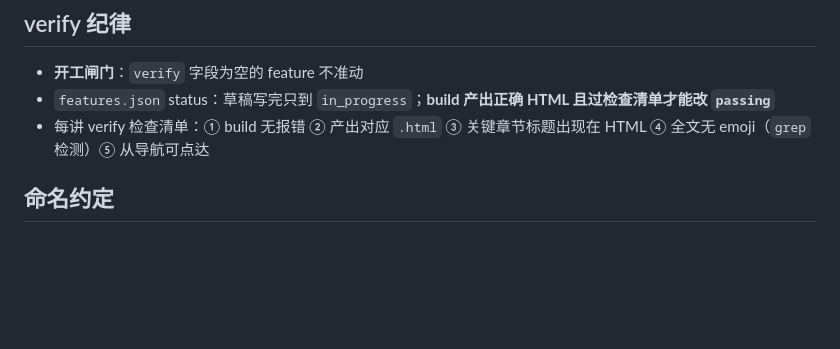
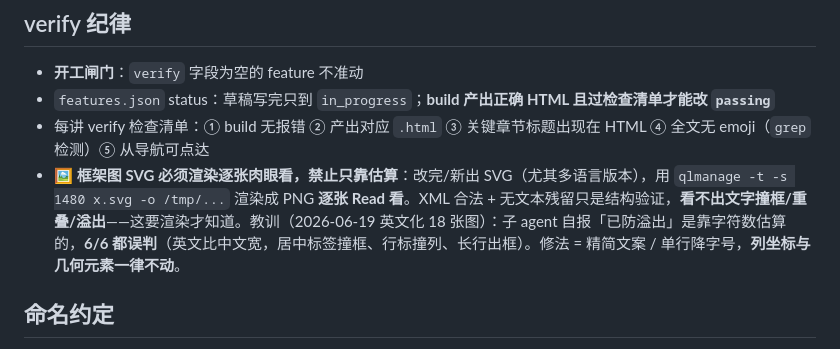
Before and after one commit to libaoming/agent-design-course, a Markdown page: CLAUDE.md, the part around the change. Rendered like a GitHub page; blank space fills up the shorter version.

Commit message:
docs: CLAUDE.md verify 纪律加「框架图 SVG 必须渲染逐张看」
教训：英文化 18 张图时子 agent 自报「已防溢出」靠字符数估算，
6/6 全误判（英文比中文宽，撞框/重叠/出框）。结构验证看不出视觉
溢出，必须 qlmanage 渲染成 PNG 逐张 Read。

Co-Authored-By: Claude Opus 4.8 (1M context) <noreply@anthropic.com>

```diff
--- a/CLAUDE.md
+++ b/CLAUDE.md
@@ -71,6 +71,7 @@ learn-agent-design/
 - **开工闸门**：`verify` 字段为空的 feature 不准动
 - `features.json` status：草稿写完只到 `in_progress`；**build 产出正确 HTML 且过检查清单才能改 `passing`**
 - 每讲 verify 检查清单：① build 无报错 ② 产出对应 `.html` ③ 关键章节标题出现在 HTML ④ 全文无 emoji（`grep` 检测）⑤ 从导航可点达
+- 🖼️ **框架图 SVG 必须渲染逐张肉眼看，禁止只靠估算**：改完/新出 SVG（尤其多语言版本），用 `qlmanage -t -s 1480 x.svg -o /tmp/...` 渲染成 PNG **逐张 Read 看**。XML 合法 + 无文本残留只是结构验证，**看不出文字撞框/重叠/溢出**——这要渲染才知道。教训（2026-06-19 英文化 18 张图）：子 agent 自报「已防溢出」是靠字符数估算的，**6/6 都误判**（英文比中文宽，居中标签撞框、行标撞列、长行出框）。修法 = 精简文案 / 单行降字号，**列坐标与几何元素一律不动**。
 
 ## 命名约定
 - 讲义文件：`content/module-{a,b}/{NN}-{slug}.md`（NN 两位序号）
```
